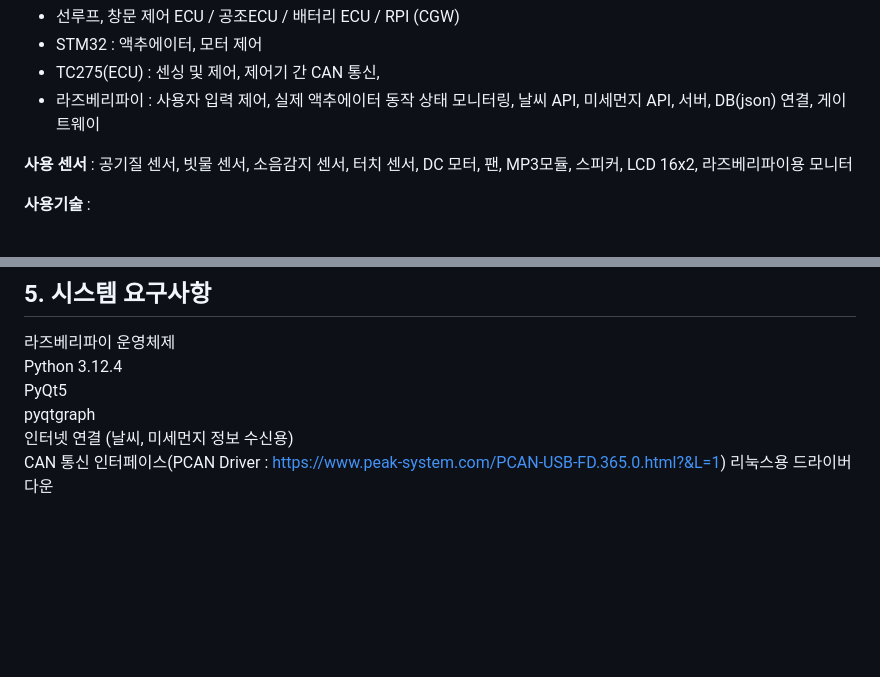
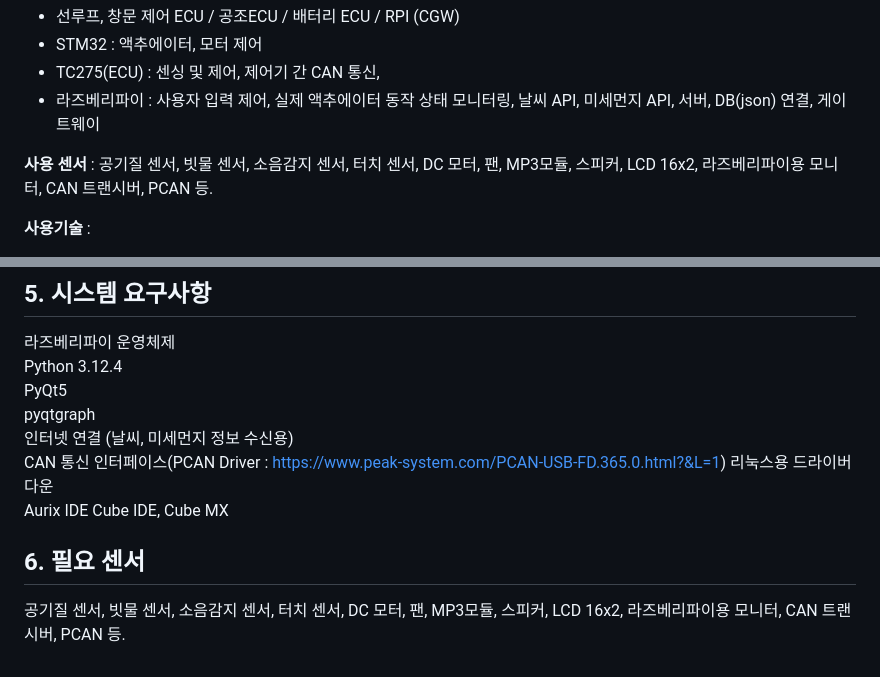
Before and after one commit to WOPH96/Smart_Sunroof_with_Air_Conditioning, a Markdown page: README.md, 2 parts joined by grey strips. Rendered like a GitHub page; blank space fills up the shorter version.

```diff
--- a/README.md
+++ b/README.md
@@ -45,7 +45,7 @@
 - TC275(ECU) : 센싱 및 제어, 제어기 간 CAN 통신,
 - 라즈베리파이 : 사용자 입력 제어, 실제 액추에이터 동작 상태 모니터링, 날씨 API, 미세먼지 API, 서버, DB(json) 연결, 게이트웨이
 
-**사용 센서** : 공기질 센서, 빗물 센서, 소음감지 센서, 터치 센서, DC 모터, 팬, MP3모듈, 스피커, LCD 16x2, 라즈베리파이용 모니터
+**사용 센서** : 공기질 센서, 빗물 센서, 소음감지 센서, 터치 센서, DC 모터, 팬, MP3모듈, 스피커, LCD 16x2, 라즈베리파이용 모니터, CAN 트랜시버, PCAN 등.
 
 **사용기술** :
 - Jira : 프로젝트 일정 관리
@@ -185,3 +185,8 @@ PyQt5
 pyqtgraph
 인터넷 연결 (날씨, 미세먼지 정보 수신용)
 CAN 통신 인터페이스(PCAN Driver : https://www.peak-system.com/PCAN-USB-FD.365.0.html?&L=1) 리눅스용 드라이버 다운
+Aurix IDE
+Cube IDE, Cube MX
+
+## 6. 필요 센서
+공기질 센서, 빗물 센서, 소음감지 센서, 터치 센서, DC 모터, 팬, MP3모듈, 스피커, LCD 16x2, 라즈베리파이용 모니터, CAN 트랜시버, PCAN 등.
```
